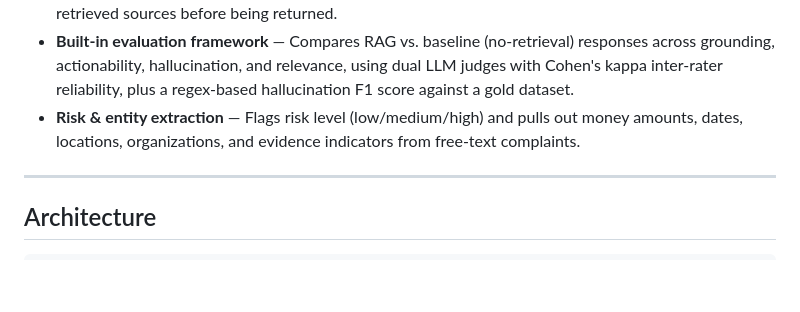
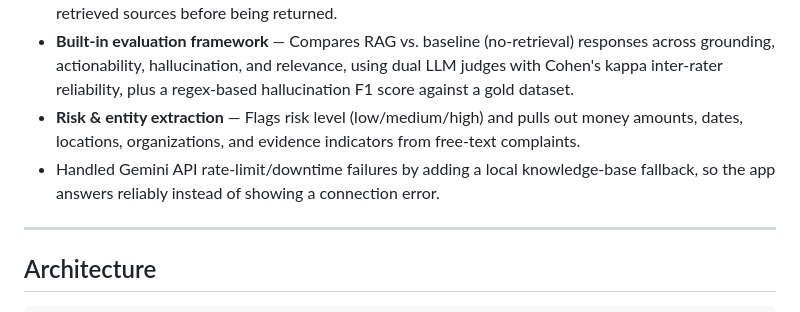
Before and after one commit to Divyanshu409/NYAYA-AI-BY-RAG-AND-AGENTIC-AI, a Markdown page: README.md, the part around the change. Drawn GitHub-style; blank space fills up the shorter version.

```diff
--- a/README.md
+++ b/README.md
@@ -15,7 +15,7 @@ NYAYA AI is a multilingual civic-awareness assistant that helps people in India
 - **Self-verification** — RAG explanations are automatically self-checked for factual consistency against retrieved sources before being returned.
 - **Built-in evaluation framework** — Compares RAG vs. baseline (no-retrieval) responses across grounding, actionability, hallucination, and relevance, using dual LLM judges with Cohen's kappa inter-rater reliability, plus a regex-based hallucination F1 score against a gold dataset.
 - **Risk & entity extraction** — Flags risk level (low/medium/high) and pulls out money amounts, dates, locations, organizations, and evidence indicators from free-text complaints.
-
+- Handled Gemini API rate-limit/downtime failures by adding a local knowledge-base fallback, so the app answers reliably instead of showing a connection error.
 ---
 
 ##  Architecture
```
